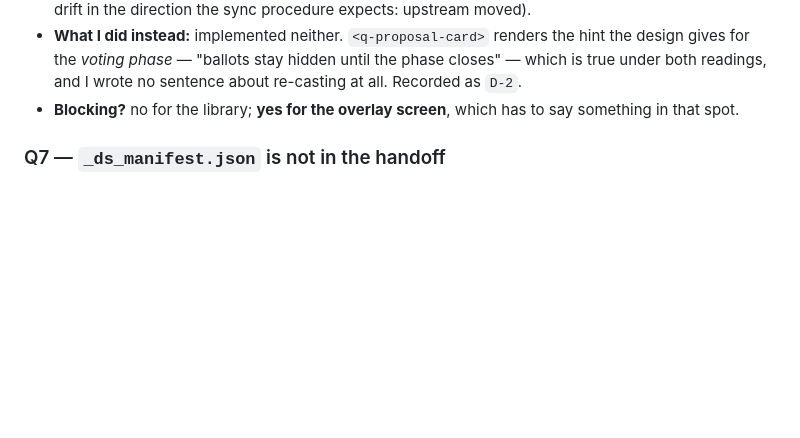
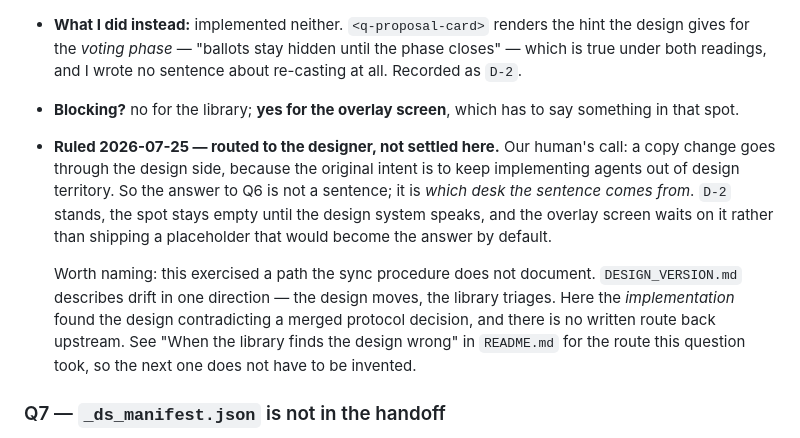
Before and after one commit to qwts/quorum, a Markdown page: src/ui/QUESTIONS.md, the part around the change. Drawn GitHub-style; blank space fills up the shorter version.

```diff
--- a/src/ui/QUESTIONS.md
+++ b/src/ui/QUESTIONS.md
@@ -75,6 +75,20 @@ library implements the two-value union and records the delta as `D-1` in
   about re-casting at all. Recorded as `D-2`.
 - **Blocking?** no for the library; **yes for the overlay screen**, which has to
   say something in that spot.
+- **Ruled 2026-07-25 — routed to the designer, not settled here.** Our human's
+  call: a copy change goes through the design side, because the original intent
+  is to keep implementing agents out of design territory. So the answer to Q6 is
+  not a sentence; it is *which desk the sentence comes from*. `D-2` stands, the
+  spot stays empty until the design system speaks, and the overlay screen waits
+  on it rather than shipping a placeholder that would become the answer by
+  default.
+
+  Worth naming: this exercised a path the sync procedure does not document.
+  `DESIGN_VERSION.md` describes drift in one direction — the design moves, the
+  library triages. Here the *implementation* found the design contradicting a
+  merged protocol decision, and there is no written route back upstream. See
+  "When the library finds the design wrong" in `README.md` for the route this
+  question took, so the next one does not have to be invented.
 
 ### Q7 — `_ds_manifest.json` is not in the handoff
 - **Where:** `src/ui/drift.ts`, and `DESIGN_VERSION.md` §"Sync procedure" step 2.
```
Also changed, not shown: src/ui/README.md (+26 -0 lines).
